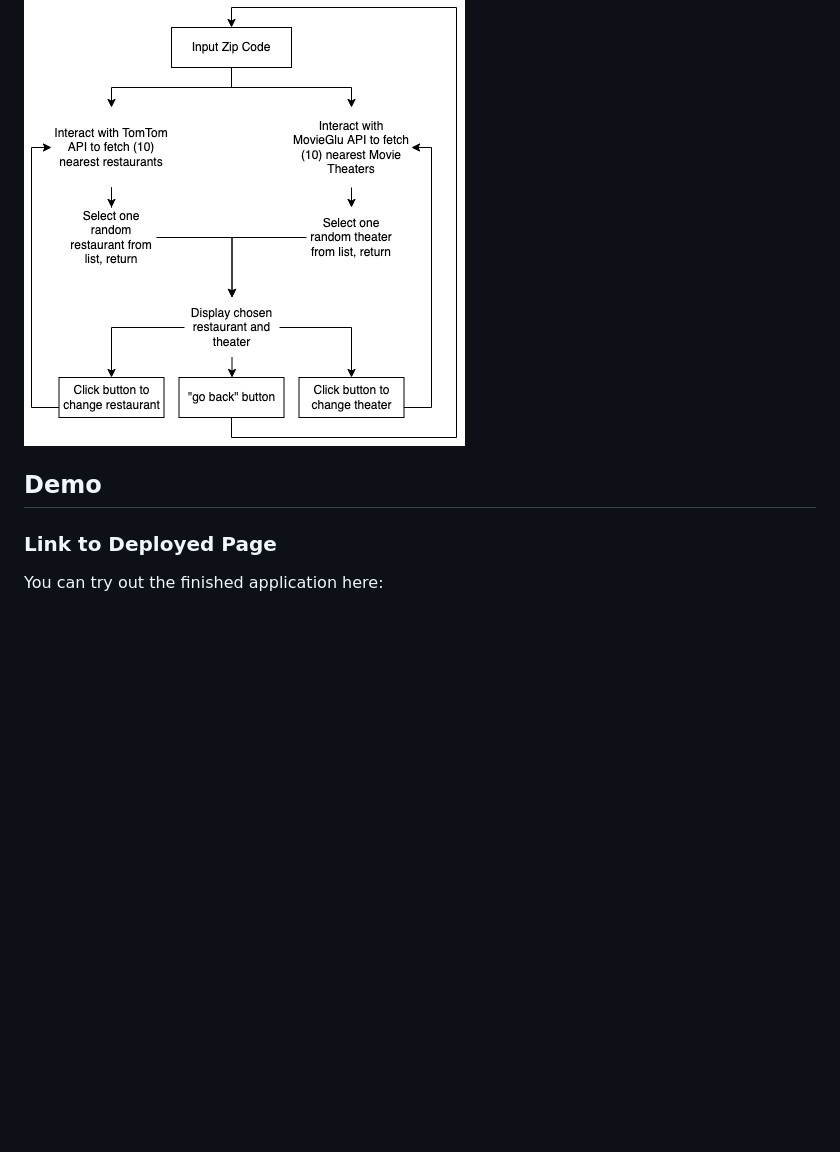
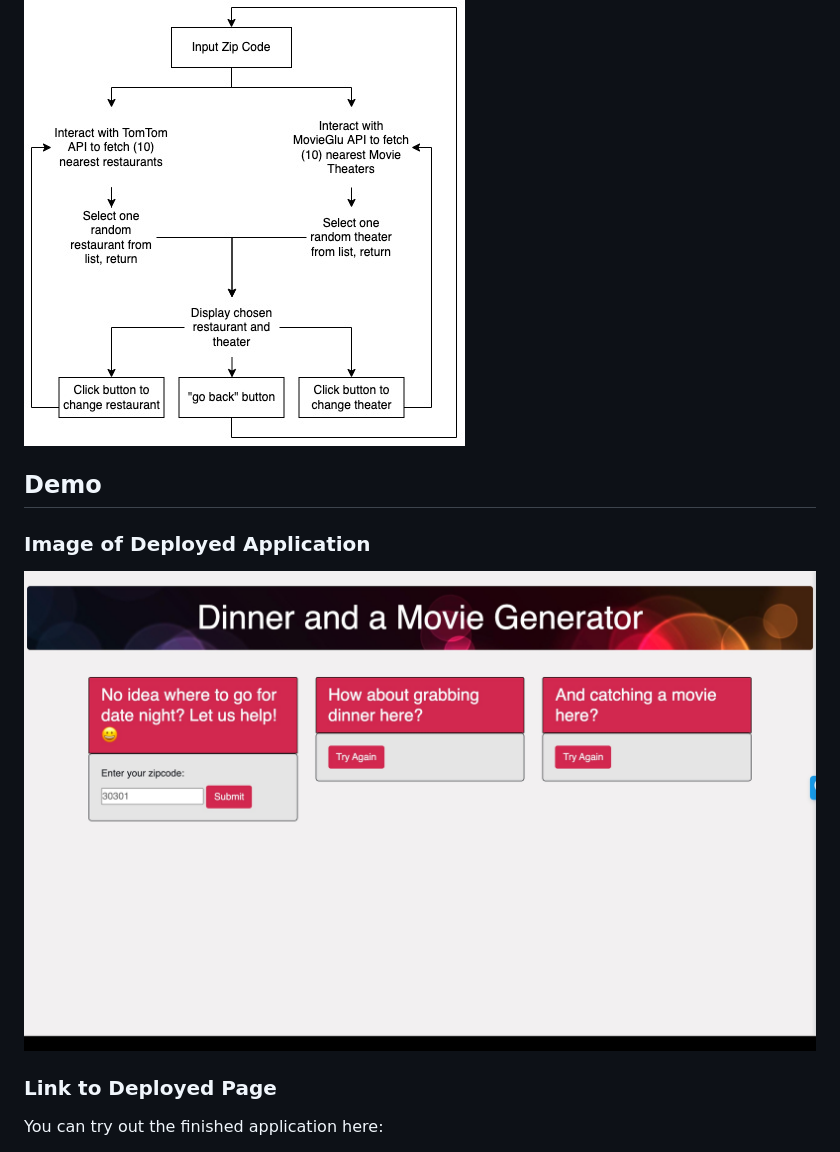
Before and after one commit to hak9292/dinner-and-a-movie, a Markdown page: README.md, the part around the change. Rendered like a GitHub page; pictures changed too: assets/images/screenshot.jpeg (added); blank space fills up the shorter version.

Commit message:
Updated README.md with image of deployed application

```diff
--- a/README.md
+++ b/README.md
@@ -55,8 +55,12 @@ THEN it gives me a new movie theater, and local storage is updated
 ## User Flow Diagram
 
 ![alt text](./assets/images/userflow.jpeg)
+
 ## Demo
 
+### Image of Deployed Application
+
+![Deployed Application Page](assets/images/screenshot.jpeg)
 
 ### Link to Deployed Page
 You can try out the finished application here:
```
Also changed, not shown: 1 other file.
